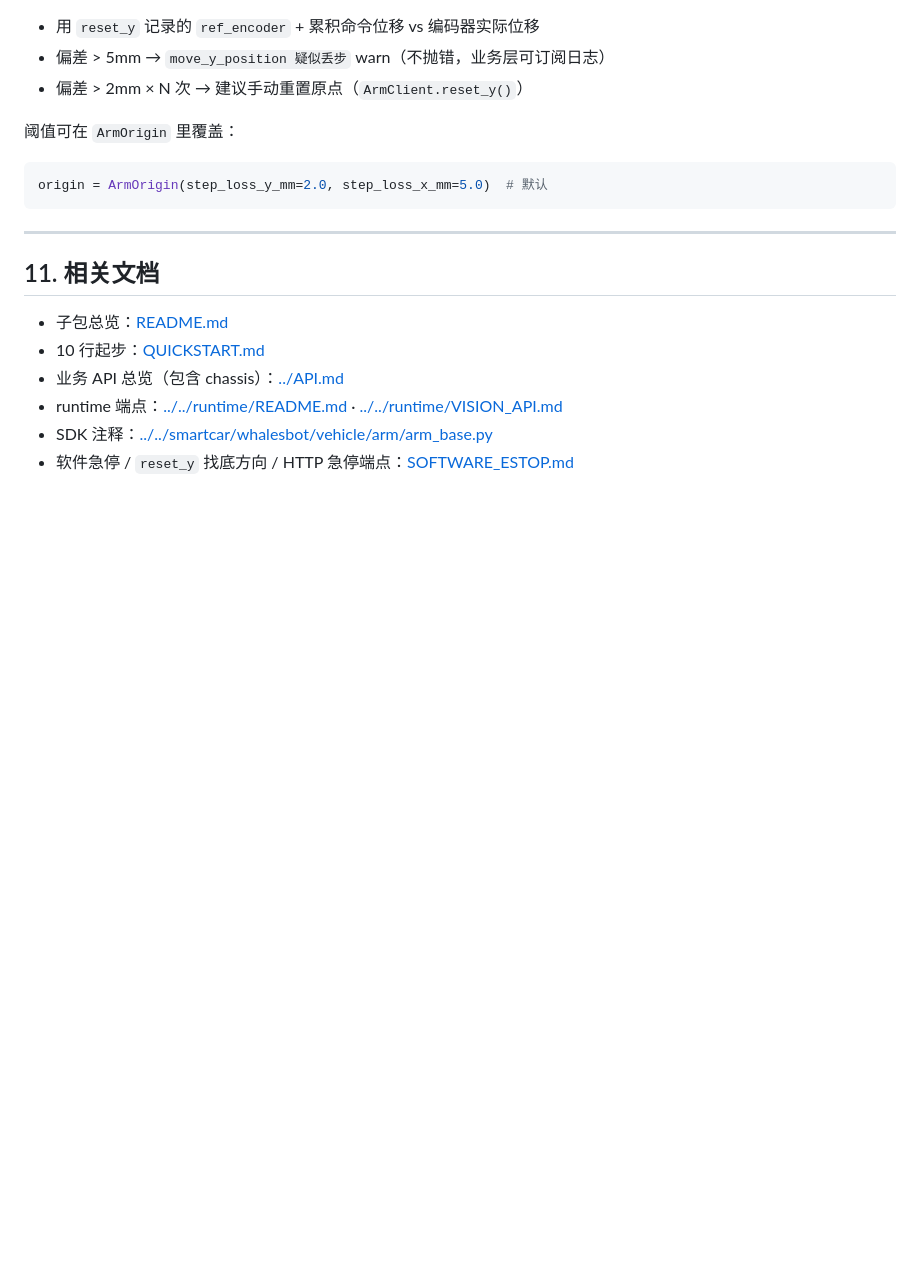
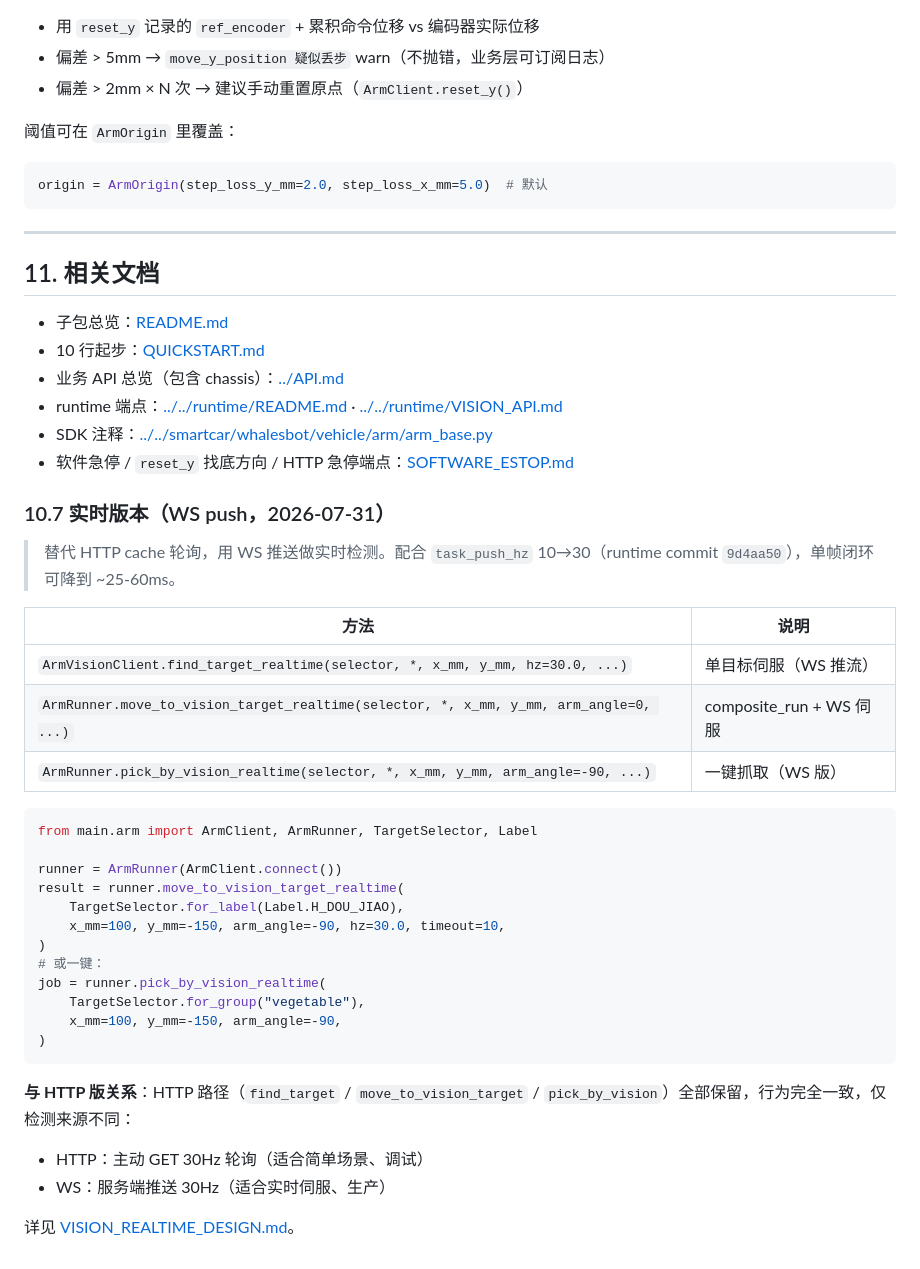
Before and after one commit to Thecnfor/rak-car, a Markdown page: main/arm/ARM_API.md, the part around the change. Drawn GitHub-style; blank space fills up the shorter version.

Commit message:
docs(arm): ARM_API.md §10.7 实时版本（WS push）
- 文档 ArmVisionClient.find_target_realtime + ArmRunner 高层包装
- 与 HTTP 版关系：共存，按需切换
- 配合 runtime 9d4aa50（task_push_hz 10→30）

Co-Authored-By: Claude <noreply@anthropic.com>

````diff
--- a/main/arm/ARM_API.md
+++ b/main/arm/ARM_API.md
@@ -782,3 +782,34 @@ origin = ArmOrigin(step_loss_y_mm=2.0, step_loss_x_mm=5.0)  # 默认
 - runtime 端点：[../../runtime/README.md](../../runtime/README.md) · [../../runtime/VISION_API.md](../../runtime/VISION_API.md)
 - SDK 注释：[../../smartcar/whalesbot/vehicle/arm/arm_base.py](../../smartcar/whalesbot/vehicle/arm/arm_base.py)
 - 软件急停 / `reset_y` 找底方向 / HTTP 急停端点：[SOFTWARE_ESTOP.md](./SOFTWARE_ESTOP.md)
+
+### 10.7 实时版本（WS push，2026-07-31）
+
+> 替代 HTTP cache 轮询，用 WS 推送做实时检测。配合 `task_push_hz` 10→30（runtime commit `9d4aa50`），单帧闭环可降到 ~25-60ms。
+
+| 方法 | 说明 |
+| --- | --- |
+| `ArmVisionClient.find_target_realtime(selector, *, x_mm, y_mm, hz=30.0, ...)` | 单目标伺服（WS 推流） |
+| `ArmRunner.move_to_vision_target_realtime(selector, *, x_mm, y_mm, arm_angle=0, ...)` | composite_run + WS 伺服 |
+| `ArmRunner.pick_by_vision_realtime(selector, *, x_mm, y_mm, arm_angle=-90, ...)` | 一键抓取（WS 版） |
+
+```python
+from main.arm import ArmClient, ArmRunner, TargetSelector, Label
+
+runner = ArmRunner(ArmClient.connect())
+result = runner.move_to_vision_target_realtime(
+    TargetSelector.for_label(Label.H_DOU_JIAO),
+    x_mm=100, y_mm=-150, arm_angle=-90, hz=30.0, timeout=10,
+)
+# 或一键：
+job = runner.pick_by_vision_realtime(
+    TargetSelector.for_group("vegetable"),
+    x_mm=100, y_mm=-150, arm_angle=-90,
+)
+```
+
+**与 HTTP 版关系**：HTTP 路径（`find_target` / `move_to_vision_target` / `pick_by_vision`）全部保留，行为完全一致，仅检测来源不同：
+- HTTP：主动 GET 30Hz 轮询（适合简单场景、调试）
+- WS：服务端推送 30Hz（适合实时伺服、生产）
+
+详见 [VISION_REALTIME_DESIGN.md](./VISION_REALTIME_DESIGN.md)。
````
